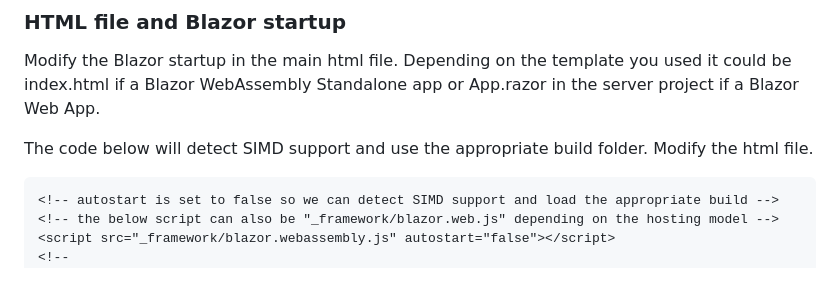
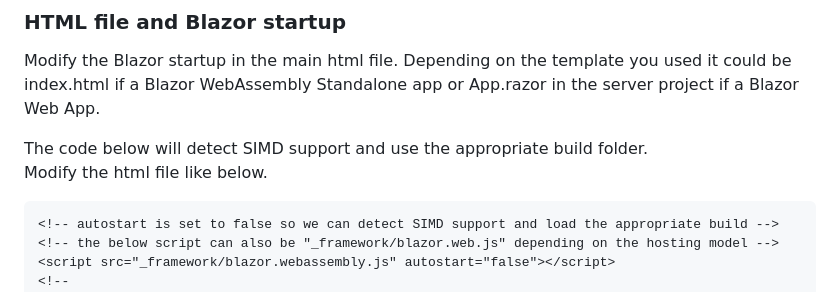
Before and after one commit to LostBeard/BlazorWASMSIMDDetectExample, a Markdown page: README.md, the part around the change. GitHub-like rendering.

Commit message:
README.md udpate

````diff
--- a/README.md
+++ b/README.md
@@ -47,7 +47,7 @@ Modify the Blazor startup in the main html file. Depending on the template you u
 index.html if a Blazor WebAssembly Standalone app or App.razor in the server project if a Blazor Web App.
 
 The code below will detect SIMD support and use the appropriate build folder.
-Modify the html file.
+Modify the html file like below.
 ```html
 <!-- autostart is set to false so we can detect SIMD support and load the appropriate build -->
 <!-- the below script can also be "_framework/blazor.web.js" depending on the hosting model -->
````
